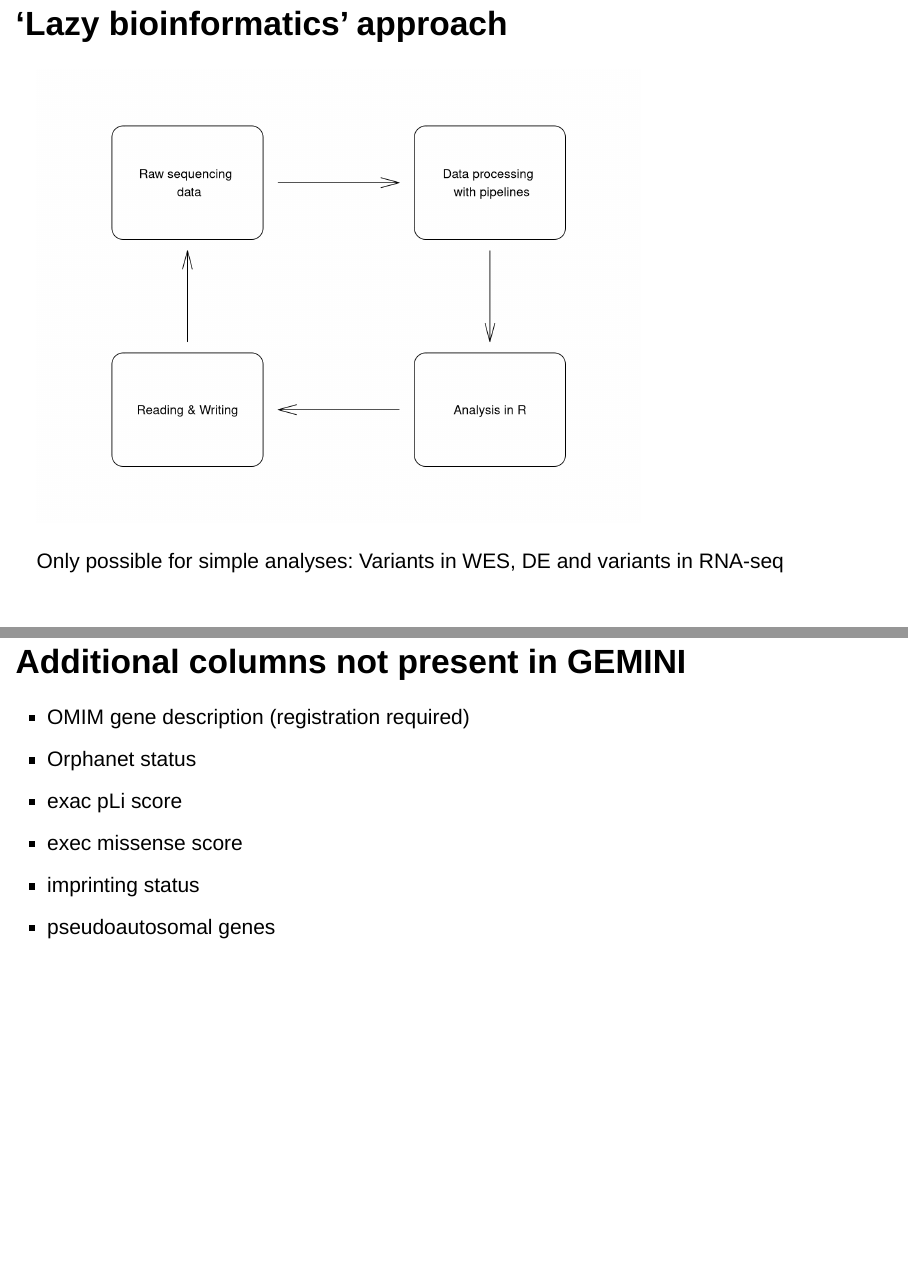
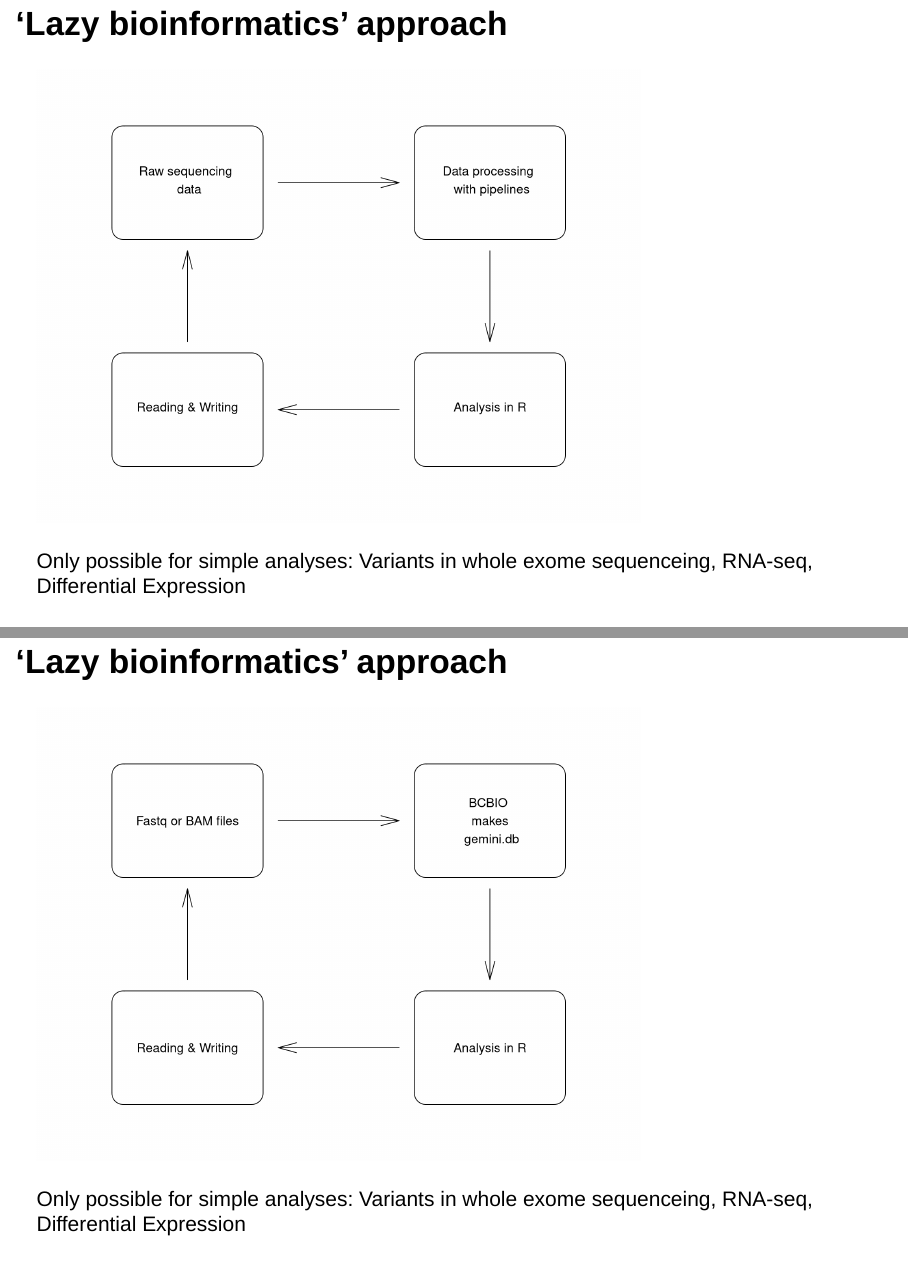
Before and after one commit to naumenko-sa/tutorials, an R Markdown document (GEMINI-R.Rmd): pages 3 and 17 of 18 before the commit and pages 3 and 17 of 21 after it, joined at a grey line. Rendered offline with R 4.5, knitr and Pandoc, with nearby package versions; drawn as Slidy slides in place of the format the file asks for.

Commit message:
modified:   GEMINI-R.Rmd 	modified:   GEMINI-R.html

````diff
--- a/GEMINI-R.Rmd
+++ b/GEMINI-R.Rmd
@@ -50,7 +50,7 @@ grid.move.to(0.25, .4)
 grid.line.to(0.25, .6,arrow = arrow(angle=15))
 ```
 
-Only possible for simple analyses: Variants in WES, DE and variants in RNA-seq
+Only possible for simple analyses: Variants in whole exome sequenceing, RNA-seq, Differential Expression
 
 ## What could we say about this variant?
 
@@ -167,9 +168,38 @@ PLoS Comput Biol 9(7): e1003153. doi:10.1371/journal.pcbi.1003153 cited by 74
 
 https://github.com/naumenko-sa/tutorials/blob/master/gemini_tutorial.R
 
+## 'Lazy bioinformatics' approach
+
+```{r echo=F}
+grid.roundrect(width=.25,height=.25,x=0.25,y=0.75)
+grid.text("Fastq or BAM files",x=0.25,y=0.75)
+
+grid.move.to(0.4, .75)
+grid.line.to(0.6, .75,arrow = arrow(angle=15))
+
+grid.roundrect(width=.25,height=.25,x=0.75,y=0.75)
+grid.text("BCBIO \n makes \n gemini.db",x=0.75,y=0.75)
+
+grid.move.to(0.75, .6)
+grid.line.to(0.75, .4,arrow = arrow(angle=15))
+
+grid.roundrect(width=.25,height=.25,x=0.75,y=0.25)
+grid.text("Analysis in R",x=0.75,y=0.25)
+
+grid.move.to(0.6, .25)
+grid.line.to(0.4, .25,arrow = arrow(angle=15))
+
+grid.roundrect(width=.25,height=.25,x=0.25,y=0.25)
+grid.text("Reading & Writing",x=0.25,y=0.25)
+
+grid.move.to(0.25, .4)
+grid.line.to(0.25, .6,arrow = arrow(angle=15))
+```
+
+Only possible for simple analyses: Variants in whole exome sequenceing, RNA-seq, Differential Expression
+
 ## Additional columns not present in GEMINI
 
 - OMIM gene description (registration required)
 - Orphanet status
 - exac pLi score
-- exec missense score
````
Also changed, not shown: GEMINI-R.html, GEMINI-R.Rmd (8 more changed lines).
